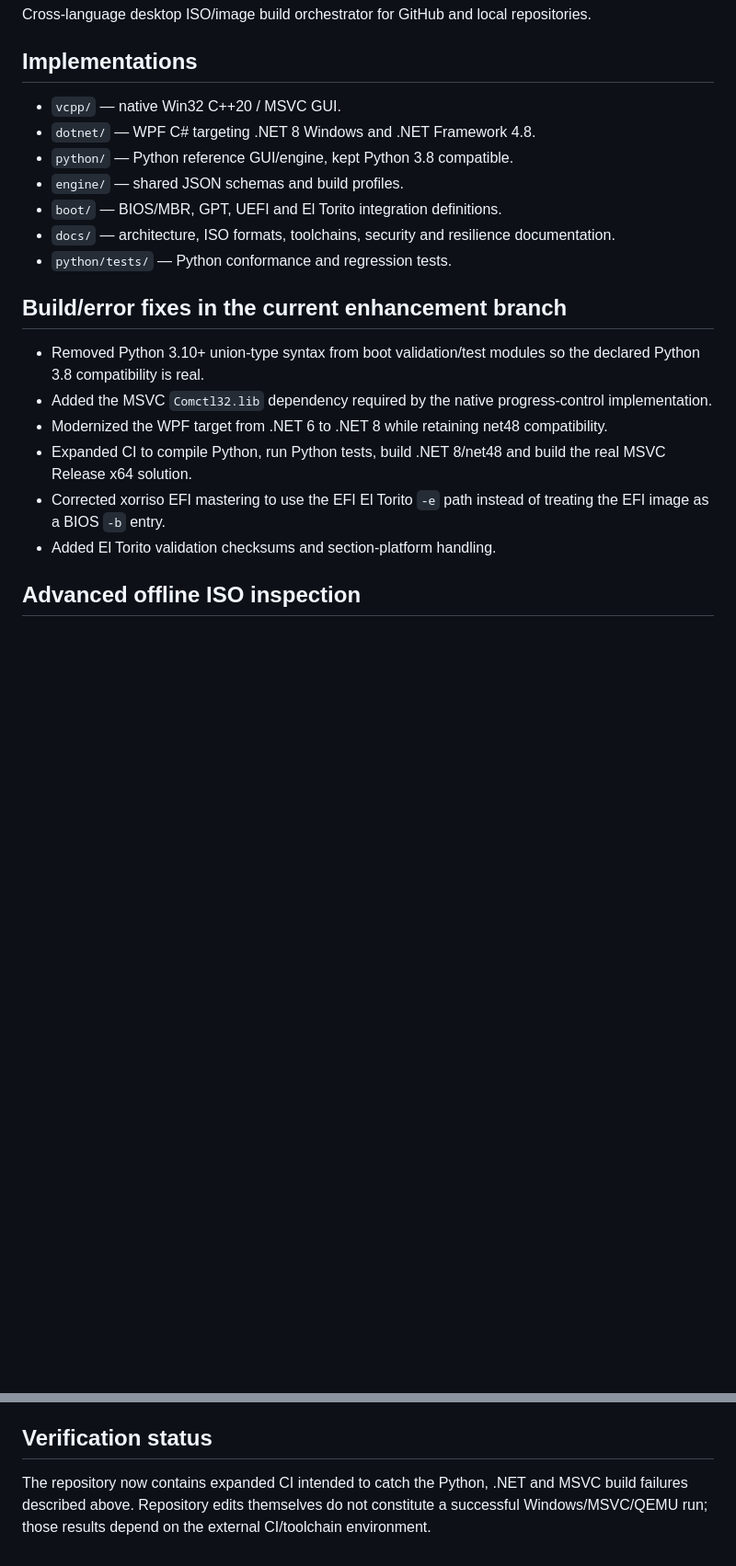
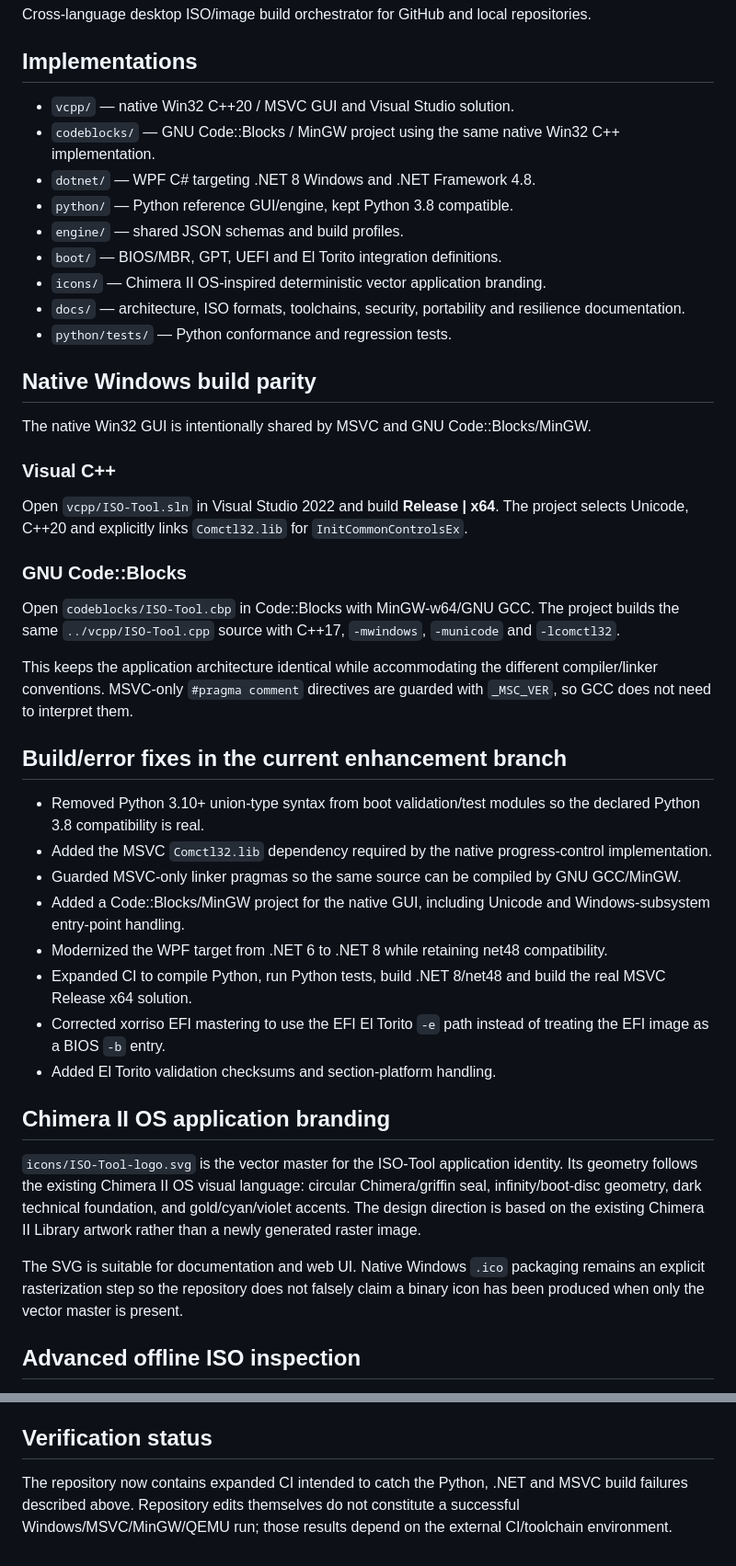
Before and after one commit to amerhwitat/nlp, a Markdown page: ISO-Tool/README.md, 2 parts joined by grey strips. Shown at 92% size. Drawn GitHub-style; blank space fills up the shorter version.

Commit message:
docs(iso-tool): document MSVC and Code::Blocks parity and branding

```diff
--- a/ISO-Tool/README.md
+++ b/ISO-Tool/README.md
@@ -4,22 +4,46 @@ Cross-language desktop ISO/image build orchestrator for GitHub and local reposit
 
 ## Implementations
 
-- `vcpp/` — native Win32 C++20 / MSVC GUI.
+- `vcpp/` — native Win32 C++20 / MSVC GUI and Visual Studio solution.
+- `codeblocks/` — GNU Code::Blocks / MinGW project using the same native Win32 C++ implementation.
 - `dotnet/` — WPF C# targeting .NET 8 Windows and .NET Framework 4.8.
 - `python/` — Python reference GUI/engine, kept Python 3.8 compatible.
 - `engine/` — shared JSON schemas and build profiles.
 - `boot/` — BIOS/MBR, GPT, UEFI and El Torito integration definitions.
-- `docs/` — architecture, ISO formats, toolchains, security and resilience documentation.
+- `icons/` — Chimera II OS-inspired deterministic vector application branding.
+- `docs/` — architecture, ISO formats, toolchains, security, portability and resilience documentation.
 - `python/tests/` — Python conformance and regression tests.
+
+## Native Windows build parity
+
+The native Win32 GUI is intentionally shared by MSVC and GNU Code::Blocks/MinGW.
+
+### Visual C++
+
+Open `vcpp/ISO-Tool.sln` in Visual Studio 2022 and build **Release | x64**. The project selects Unicode, C++20 and explicitly links `Comctl32.lib` for `InitCommonControlsEx`.
+
+### GNU Code::Blocks
+
+Open `codeblocks/ISO-Tool.cbp` in Code::Blocks with MinGW-w64/GNU GCC. The project builds the same `../vcpp/ISO-Tool.cpp` source with C++17, `-mwindows`, `-municode` and `-lcomctl32`.
+
+This keeps the application architecture identical while accommodating the different compiler/linker conventions. MSVC-only `#pragma comment` directives are guarded with `_MSC_VER`, so GCC does not need to interpret them.
 
 ## Build/error fixes in the current enhancement branch
 
 - Removed Python 3.10+ union-type syntax from boot validation/test modules so the declared Python 3.8 compatibility is real.
 - Added the MSVC `Comctl32.lib` dependency required by the native progress-control implementation.
+- Guarded MSVC-only linker pragmas so the same source can be compiled by GNU GCC/MinGW.
+- Added a Code::Blocks/MinGW project for the native GUI, including Unicode and Windows-subsystem entry-point handling.
 - Modernized the WPF target from .NET 6 to .NET 8 while retaining net48 compatibility.
 - Expanded CI to compile Python, run Python tests, build .NET 8/net48 and build the real MSVC Release x64 solution.
 - Corrected xorriso EFI mastering to use the EFI El Torito `-e` path instead of treating the EFI image as a BIOS `-b` entry.
 - Added El Torito validation checksums and section-platform handling.
+
+## Chimera II OS application branding
+
+`icons/ISO-Tool-logo.svg` is the vector master for the ISO-Tool application identity. Its geometry follows the existing Chimera II OS visual language: circular Chimera/griffin seal, infinity/boot-disc geometry, dark technical foundation, and gold/cyan/violet accents. The design direction is based on the existing Chimera II Library artwork rather than a newly generated raster image.
+
+The SVG is suitable for documentation and web UI. Native Windows `.ico` packaging remains an explicit rasterization step so the repository does not falsely claim a binary icon has been produced when only the vector master is present.
 
 ## Advanced offline ISO inspection
 
@@ -57,4 +81,4 @@ Imported boot sectors are treated as inert data. No automatic host execution, mo
 
 ## Verification status
 
-The repository now contains expanded CI intended to catch the Python, .NET and MSVC build failures described above. Repository edits themselves do not constitute a successful Windows/MSVC/QEMU run; those results depend on the external CI/toolchain environment.
+The repository now contains expanded CI intended to catch the Python, .NET and MSVC build failures described above. Repository edits themselves do not constitute a successful Windows/MSVC/MinGW/QEMU run; those results depend on the external CI/toolchain environment.
```
